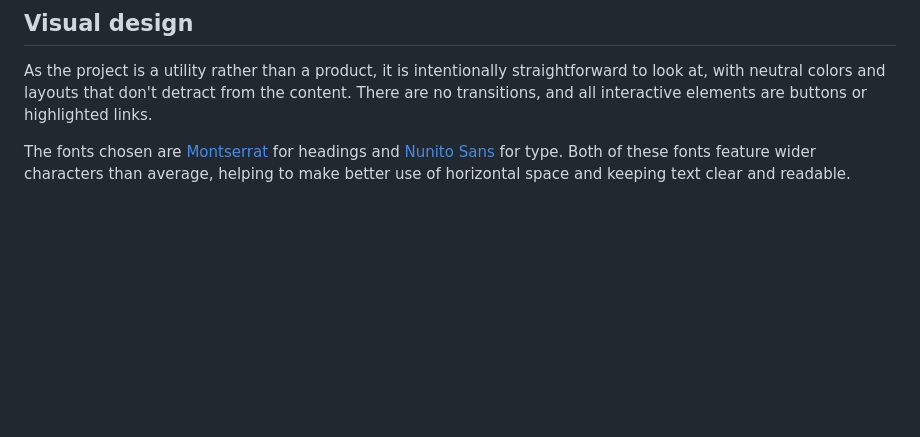
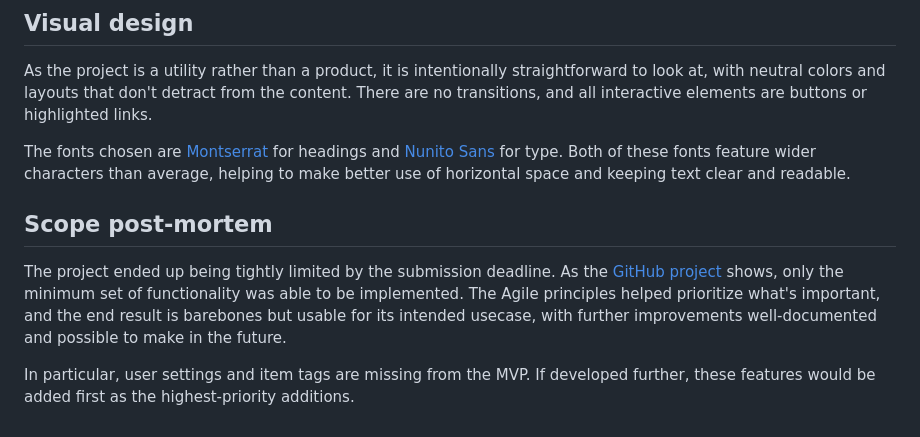
Before and after one commit to Tearnote/collec, a Markdown page: doc/DESIGN.md, the part around the change. GitHub-like rendering; blank space fills up the shorter version.

Commit message:
Add scope post-mortem section to DESIGN

```diff
--- a/doc/DESIGN.md
+++ b/doc/DESIGN.md
@@ -128,3 +128,9 @@ Editable version of the diagram in the [draw.io](https://github.com/jgraph/drawi
 As the project is a utility rather than a product, it is intentionally straightforward to look at, with neutral colors and layouts that don't detract from the content. There are no transitions, and all interactive elements are buttons or highlighted links.
 
 The fonts chosen are [Montserrat](https://fonts.google.com/specimen/Montserrat) for headings and [Nunito Sans](https://fonts.google.com/specimen/Nunito+Sans#styles) for type. Both of these fonts feature wider characters than average, helping to make better use of horizontal space and keeping text clear and readable.
+
+## Scope post-mortem
+
+The project ended up being tightly limited by the submission deadline. As the [GitHub project](https://github.com/users/Tearnote/projects/1/views/1) shows, only the minimum set of functionality was able to be implemented. The Agile principles helped prioritize what's important, and the end result is barebones but usable for its intended usecase, with further improvements well-documented and possible to make in the future.
+
+In particular, user settings and item tags are missing from the MVP. If developed further, these features would be added first as the highest-priority additions.
```
